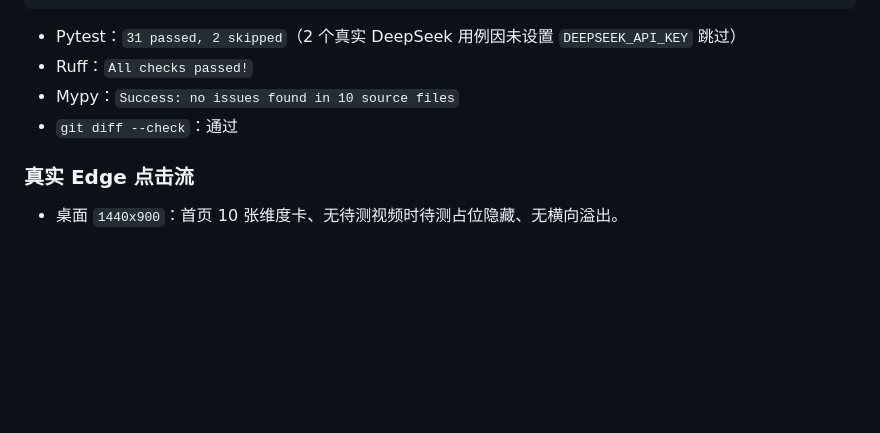
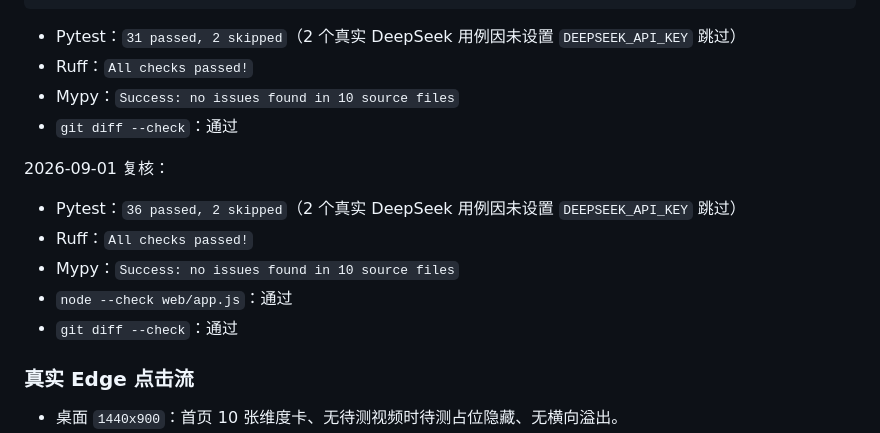
Before and after one commit to legendofgithub/ai-video-eval, a Markdown page: HANDOFF.md, the part around one of its changes. Drawn GitHub-style; blank space fills up the shorter version.

```diff
--- a/HANDOFF.md
+++ b/HANDOFF.md
@@ -75,6 +83,14 @@ cd "F:\AI\codex project\AI视频评测\app"
 - Mypy：`Success: no issues found in 10 source files`
 - `git diff --check`：通过
 
+2026-09-01 复核：
+
+- Pytest：`36 passed, 2 skipped`（2 个真实 DeepSeek 用例因未设置 `DEEPSEEK_API_KEY` 跳过）
+- Ruff：`All checks passed!`
+- Mypy：`Success: no issues found in 10 source files`
+- `node --check web/app.js`：通过
+- `git diff --check`：通过
+
 ### 真实 Edge 点击流
 
 - 桌面 `1440x900`：首页 10 张维度卡、无待测视频时待测占位隐藏、无横向溢出。
```
Also changed, not shown: other parts of HANDOFF.md (+22 -4 lines).
